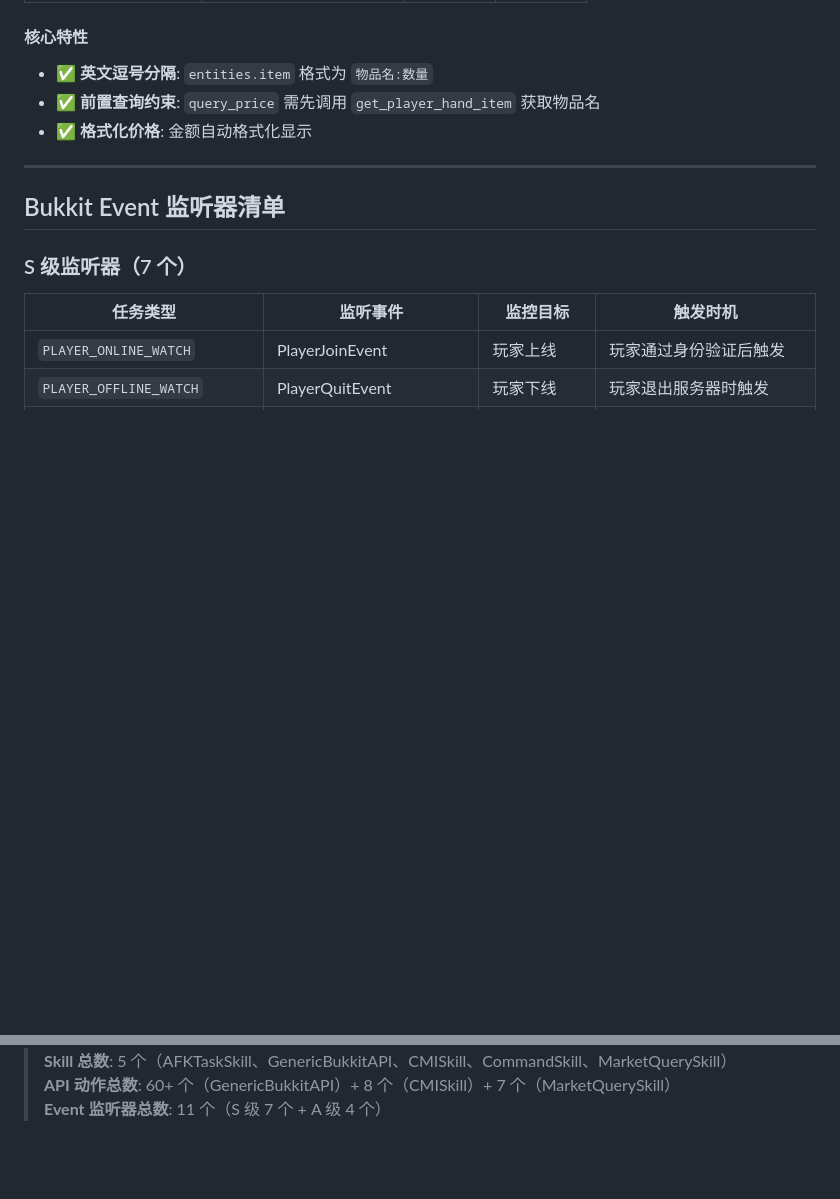
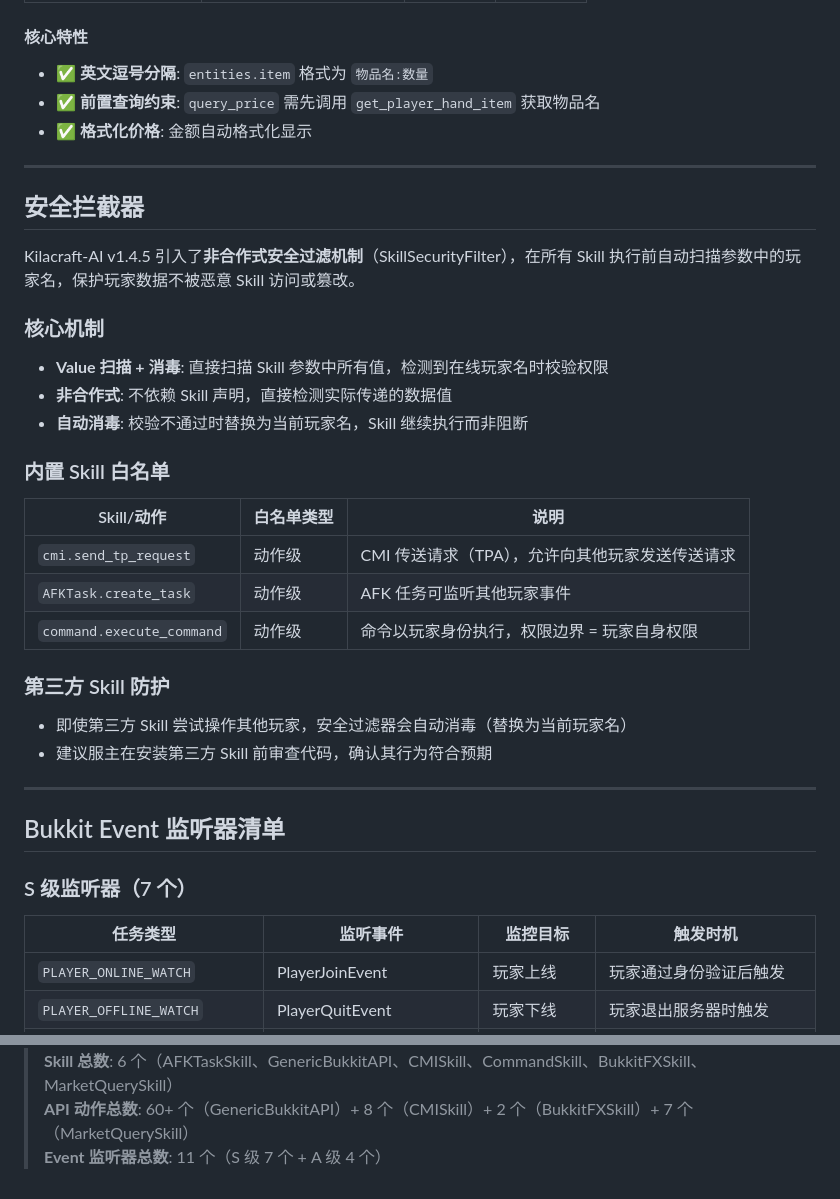
Before and after one commit to axy-yxa/Kilacraft-AI, a Markdown page: doc/内置Skill与Event能力清单.md, 2 parts joined by grey strips. Rendered like a GitHub page; blank space fills up the shorter version.

```diff
--- a/doc/内置Skill与Event能力清单.md
+++ b/doc/内置Skill与Event能力清单.md
@@ -330,6 +330,31 @@
 
 ---
 
+## 安全拦截器
+
+Kilacraft-AI v1.4.5 引入了**非合作式安全过滤机制**（SkillSecurityFilter），在所有 Skill 执行前自动扫描参数中的玩家名，保护玩家数据不被恶意 Skill 访问或篡改。
+
+### 核心机制
+
+- **Value 扫描 + 消毒**: 直接扫描 Skill 参数中所有值，检测到在线玩家名时校验权限
+- **非合作式**: 不依赖 Skill 声明，直接检测实际传递的数据值
+- **自动消毒**: 校验不通过时替换为当前玩家名，Skill 继续执行而非阻断
+
+### 内置 Skill 白名单
+
+| Skill/动作 | 白名单类型 | 说明 |
+|-----------|-----------|------|
+| `cmi.send_tp_request` | 动作级 | CMI 传送请求（TPA），允许向其他玩家发送传送请求 |
+| `AFKTask.create_task` | 动作级 | AFK 任务可监听其他玩家事件 |
+| `command.execute_command` | 动作级 | 命令以玩家身份执行，权限边界 = 玩家自身权限 |
+
+### 第三方 Skill 防护
+
+- 即使第三方 Skill 尝试操作其他玩家，安全过滤器会自动消毒（替换为当前玩家名）
+- 建议服主在安装第三方 Skill 前审查代码，确认其行为符合预期
+
+---
+
 ## Bukkit Event 监听器清单
 
 ### S 级监听器（7 个）
@@ -437,4 +462,4 @@
 > **插件版本**: 1.4.5+
-> **Skill 总数**: 5 个（AFKTaskSkill、GenericBukkitAPI、CMISkill、CommandSkill、MarketQuerySkill）
-> **API 动作总数**: 60+ 个（GenericBukkitAPI）+ 8 个（CMISkill）+ 7 个（MarketQuerySkill）
+> **Skill 总数**: 6 个（AFKTaskSkill、GenericBukkitAPI、CMISkill、CommandSkill、BukkitFXSkill、MarketQuerySkill）
+> **API 动作总数**: 60+ 个（GenericBukkitAPI）+ 8 个（CMISkill）+ 2 个（BukkitFXSkill）+ 7 个（MarketQuerySkill）
 > **Event 监听器总数**: 11 个（S 级 7 个 + A 级 4 个）
```
Also changed, not shown: other parts of doc/内置Skill与Event能力清单.md (+1 -1 lines), doc/en/Built-in Skills and Events Capability List.md (+28 -3 lines).
